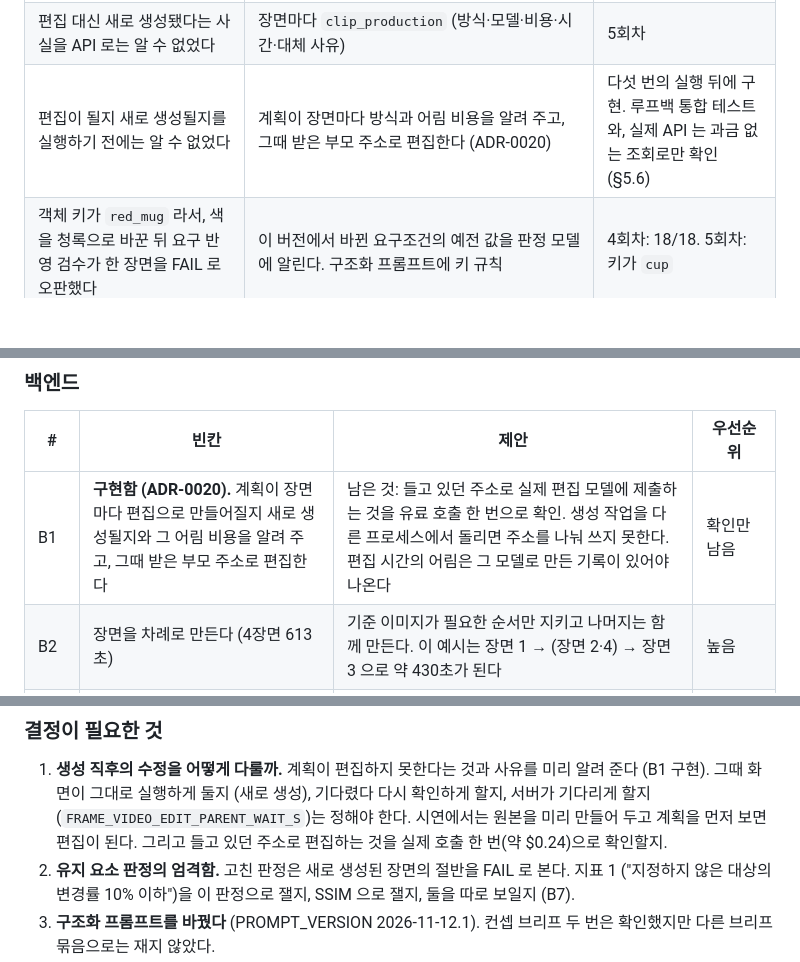
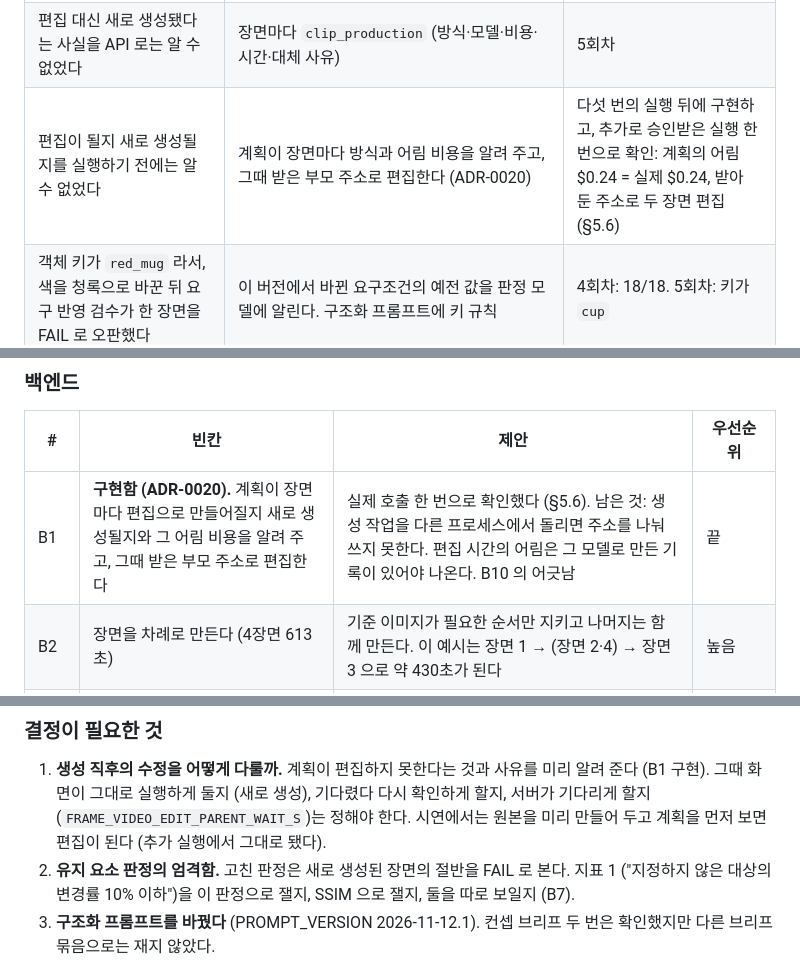
Before and after one commit to sw1029/project_videoManager, a Markdown page: docs/research/concept-ux-review.md, 3 parts joined by grey strips. GitHub-like rendering; blank space fills up the shorter version.

```diff
--- a/docs/research/concept-ux-review.md
+++ b/docs/research/concept-ux-review.md
@@ -30,7 +30,7 @@
 |---|---|---|
 | 방금 만든 영상을 바로 수정했더니 편집되지 않고 새로 생성됐다 (부모 작업의 저장본 주소가 상태 응답에 없었다) | 주소가 없으면 10초 동안 다시 묻는다 (`FRAME_VIDEO_EDIT_PARENT_WAIT_S`) | 4회차: 두 번째 조회에서 받아 편집. 5회차: 여섯 번 묻고 새로 생성 |
 | 편집 대신 새로 생성됐다는 사실을 API 로는 알 수 없었다 | 장면마다 `clip_production` (방식·모델·비용·시간·대체 사유) | 5회차 |
-| 편집이 될지 새로 생성될지를 실행하기 전에는 알 수 없었다 | 계획이 장면마다 방식과 어림 비용을 알려 주고, 그때 받은 부모 주소로 편집한다 (ADR-0020) | 다섯 번의 실행 뒤에 구현. 루프백 통합 테스트와, 실제 API 는 과금 없는 조회로만 확인 (§5.6) |
+| 편집이 될지 새로 생성될지를 실행하기 전에는 알 수 없었다 | 계획이 장면마다 방식과 어림 비용을 알려 주고, 그때 받은 부모 주소로 편집한다 (ADR-0020) | 다섯 번의 실행 뒤에 구현하고, 추가로 승인받은 실행 한 번으로 확인: 계획의 어림 $0.24 = 실제 $0.24, 받아 둔 주소로 두 장면 편집 (§5.6) |
 | 객체 키가 `red_mug` 라서, 색을 청록으로 바꾼 뒤 요구 반영 검수가 한 장면을 FAIL 로 오판했다 | 이 버전에서 바뀐 요구조건의 예전 값을 판정 모델에 알린다. 구조화 프롬프트에 키 규칙 | 4회차: 18/18. 5회차: 키가 `cup` |
 | 새로 생성돼 자세·구도가 달라졌는데 유지 요소 검수는 8건 모두 '그대로' | 같은 시각의 프레임을 짝지어 다른 점을 먼저 적게 한다 | 5회차: 새로 생성 8건 중 4건 FAIL. 4회차: 편집 4건 모두 PASS |
 | 수정 버전의 참조 이미지에 예전(빨간 컵) 기준과 새 기준이 함께 나와 화면이 가릴 수 없었다 | `reference_images[].is_current` | 5회차 |
@@ -362,7 +378,7 @@
 
 | # | 빈칸 | 제안 | 우선순위 |
 |---|---|---|---|
-| B1 | **구현함 (ADR-0020).** 계획이 장면마다 편집으로 만들어질지 새로 생성될지와 그 어림 비용을 알려 주고, 그때 받은 부모 주소로 편집한다 | 남은 것: 들고 있던 주소로 실제 편집 모델에 제출하는 것을 유료 호출 한 번으로 확인. 생성 작업을 다른 프로세스에서 돌리면 주소를 나눠 쓰지 못한다. 편집 시간의 어림은 그 모델로 만든 기록이 있어야 나온다 | 확인만 남음 |
+| B1 | **구현함 (ADR-0020).** 계획이 장면마다 편집으로 만들어질지 새로 생성될지와 그 어림 비용을 알려 주고, 그때 받은 부모 주소로 편집한다 | 실제 호출 한 번으로 확인했다 (§5.6). 남은 것: 생성 작업을 다른 프로세스에서 돌리면 주소를 나눠 쓰지 못한다. 편집 시간의 어림은 그 모델로 만든 기록이 있어야 나온다. B10 의 어긋남 | 끝 |
 | B2 | 장면을 차례로 만든다 (4장면 613초) | 기준 이미지가 필요한 순서만 지키고 나머지는 함께 만든다. 이 예시는 장면 1 → (장면 2·4) → 장면 3 으로 약 430초가 된다 | 높음 |
 | B3 | 검수가 VLM 을 차례로 부른다 (15초) | 장면·객체별 호출은 서로 독립이다. 함께 부르면 가장 긴 호출 하나의 시간(약 3~4초)이 된다 | 중간 |
 | B4 | 객체 단위로 묶은 응답이 없다 (화면이 버전·검수·트랙 세 응답을 조합) | `GET /versions/{id}/entities`: 객체마다 등장 장면·구간, 장면 사이 연결 상태, 걸린 경고, 썸네일(`is_current`) | 중간 |
@@ -391,8 +407,7 @@
 ### 결정이 필요한 것
 1. **생성 직후의 수정을 어떻게 다룰까.** 계획이 편집하지 못한다는 것과 사유를 미리 알려 준다 (B1 구현). 그때 화면이 그대로 실행하게 둘지
    (새로 생성), 기다렸다 다시 확인하게 할지, 서버가 기다리게 할지(`FRAME_VIDEO_EDIT_PARENT_WAIT_S`)는 정해야 한다.
-   시연에서는 원본을 미리 만들어 두고 계획을 먼저 보면 편집이 된다.
-   그리고 들고 있던 주소로 편집하는 것을 실제 호출 한 번(약 $0.24)으로 확인할지.
+   시연에서는 원본을 미리 만들어 두고 계획을 먼저 보면 편집이 된다 (추가 실행에서 그대로 됐다).
 2. **유지 요소 판정의 엄격함.** 고친 판정은 새로 생성된 장면의 절반을 FAIL 로 본다. 지표 1 ("지정하지 않은 대상의 변경률 10% 이하")을
    이 판정으로 잴지, SSIM 으로 잴지, 둘을 따로 보일지 (B7).
 3. **구조화 프롬프트를 바꿨다** (PROMPT_VERSION 2026-11-12.1). 컨셉 브리프 두 번은 확인했지만 다른 브리프 묶음으로는 재지 않았다.
```
Also changed, not shown: other parts of docs/research/concept-ux-review.md (+20 -4 lines), docs/adr/0020-production-preview-and-held-parent-url.md (+12 -2 lines), docs/research/assets/concept-plan-then-edit.jpg (added).
